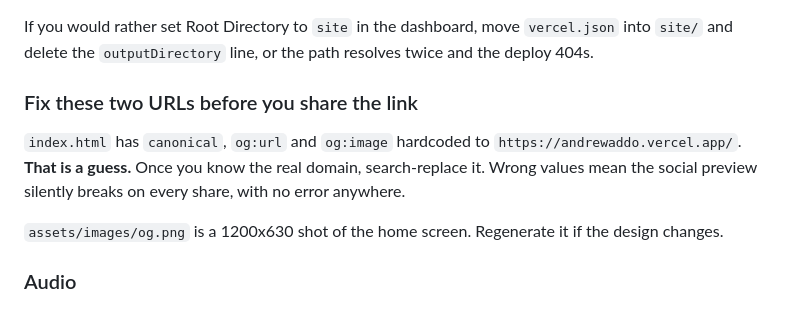
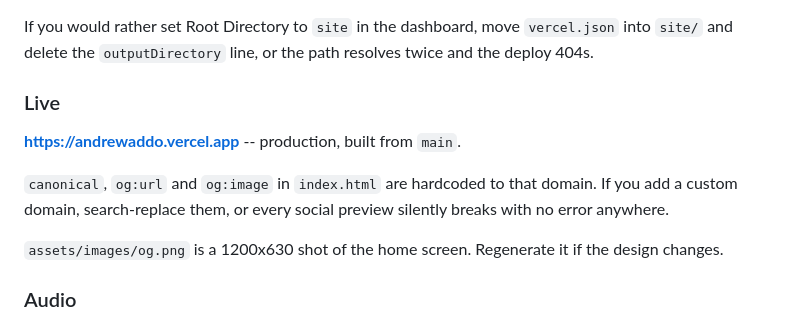
Before and after one commit to djkcrazh/andrewaddo, a Markdown page: site/README.md, the part around the change. Rendered like a GitHub page.

Commit message:
Record the live URL; point the run instructions at serve.py
Co-Authored-By: Claude Opus 5 (1M context) <noreply@anthropic.com>

```diff
--- a/site/README.md
+++ b/site/README.md
@@ -233,12 +233,13 @@ If you would rather set Root Directory to `site` in the dashboard, move
 `vercel.json` into `site/` and delete the `outputDirectory` line, or the path
 resolves twice and the deploy 404s.
 
-### Fix these two URLs before you share the link
+### Live
 
-`index.html` has `canonical`, `og:url` and `og:image` hardcoded to
-`https://andrewaddo.vercel.app/`. **That is a guess.** Once you know the real
-domain, search-replace it. Wrong values mean the social preview silently breaks
-on every share, with no error anywhere.
+**https://andrewaddo.vercel.app** -- production, built from `main`.
+
+`canonical`, `og:url` and `og:image` in `index.html` are hardcoded to that
+domain. If you add a custom domain, search-replace them, or every social
+preview silently breaks with no error anywhere.
 
 `assets/images/og.png` is a 1200x630 shot of the home screen. Regenerate it if
 the design changes.
```
